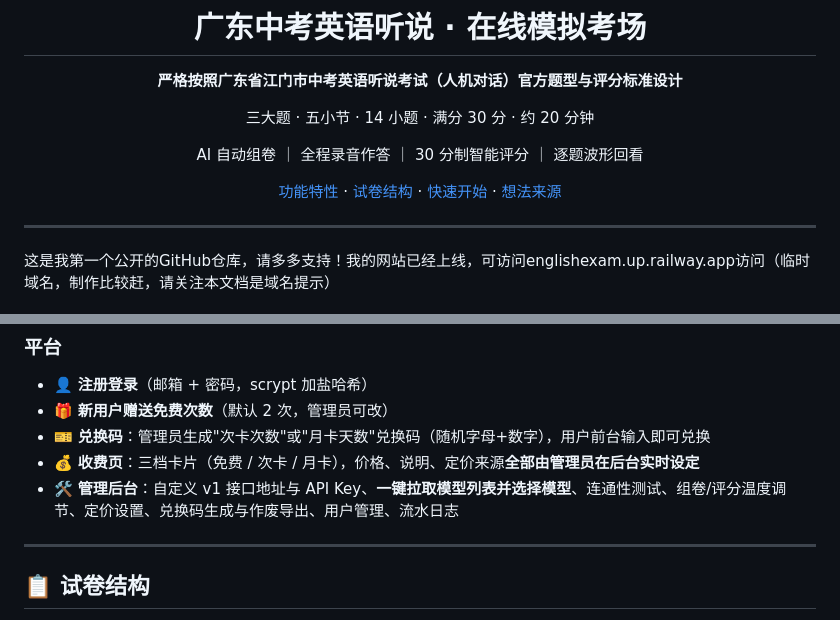
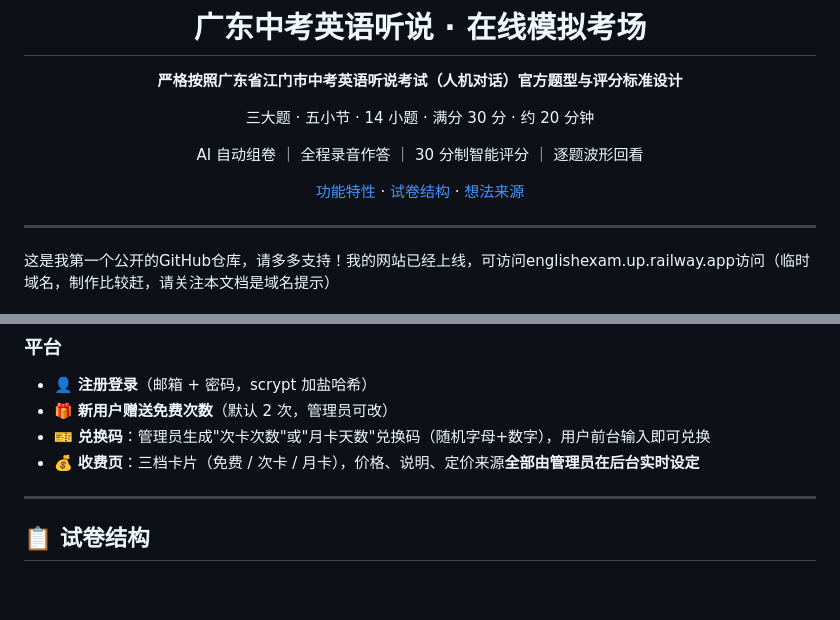
Before and after one commit to Leo-hw276/gd-english-exam, a Markdown page: README.md, 2 parts joined by grey strips. GitHub-like rendering; blank space fills up the shorter version.

Commit message:
Update README formatting and content
Fixed formatting and removed extra space in the README.

```diff
--- a/README.md
+++ b/README.md
@@ -8,7 +8,7 @@
 
 AI 自动组卷 ｜ 全程录音作答 ｜ 30 分制智能评分 ｜ 逐题波形回看
 
-[功能特性](#-功能特性) · [试卷结构](#-试卷结构) · [快速开始](#-快速开始) · [想法来源](#-这个项目是怎么来的)
+[功能特性](#-功能特性) · [试卷结构](#-试卷结构)  · [想法来源](#-这个项目是怎么来的)
 
 </div>
 
@@ -107,7 +107,6 @@ AI 自动组卷 ｜ 全程录音作答 ｜ 30 分制智能评分 ｜ 逐题波
 - 🎁 **新用户赠送免费次数**（默认 2 次，管理员可改）
 - 🎫 **兑换码**：管理员生成"次卡次数"或"月卡天数"兑换码（随机字母+数字），用户前台输入即可兑换
 - 💰 **收费页**：三档卡片（免费 / 次卡 / 月卡），价格、说明、定价来源**全部由管理员在后台实时设定**
-- 🛠 **管理后台**：自定义 v1 接口地址与 API Key、**一键拉取模型列表并选择模型**、连通性测试、组卷/评分温度调节、定价设置、兑换码生成与作废导出、用户管理、流水日志
 
 ---
 
```
